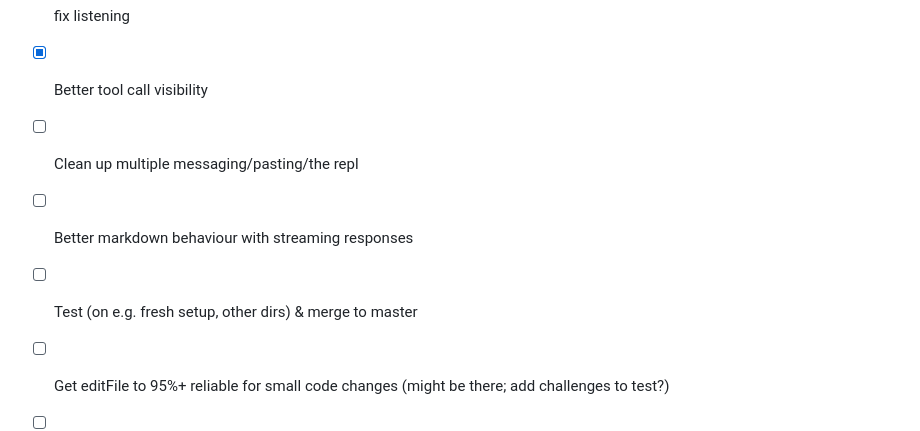
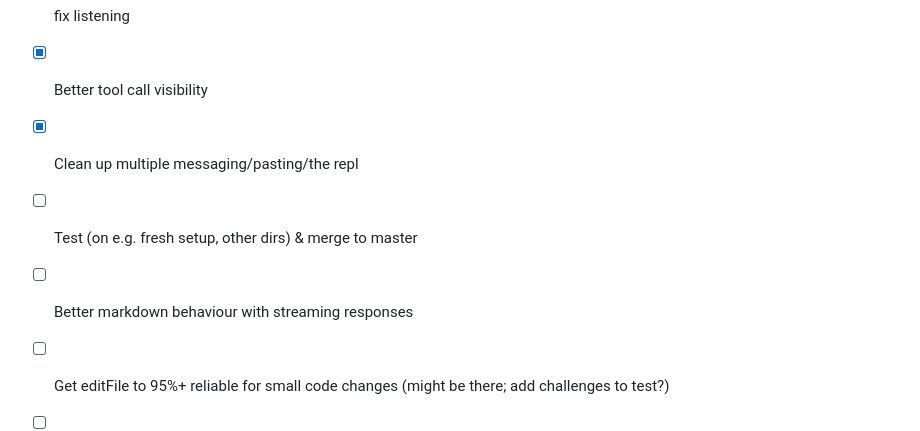
Before and after one commit to substackinc/universal-constructor, a Markdown page: priorities.md, the part around the change. Drawn GitHub-style.

Commit message:
tweak priorities

```diff
--- a/priorities.md
+++ b/priorities.md
@@ -47,8 +47,8 @@ This file outlines the current priorities for the Universal Constructor project.
 -   [X] Upgraded context awareness via system messages and/or simulated tool calls **(in progress)**
 -   [X] fix listening
 -   [X] Better tool call visibility
--   [ ] Clean up multiple messaging/pasting/the repl
+-   [X] Clean up multiple messaging/pasting/the repl
+-   [ ] Test (on e.g. fresh setup, other dirs) & merge to master
 -   [ ] Better markdown behaviour with streaming responses
--   [ ] Test (on e.g. fresh setup, other dirs) & merge to master
 -   [ ] Get editFile to 95%+ reliable for small code changes (might be there; add challenges to test?)
 -   [ ] Ability to work in a git branch, where small steps can get committed / rolled back, to allow more complex changes
```
